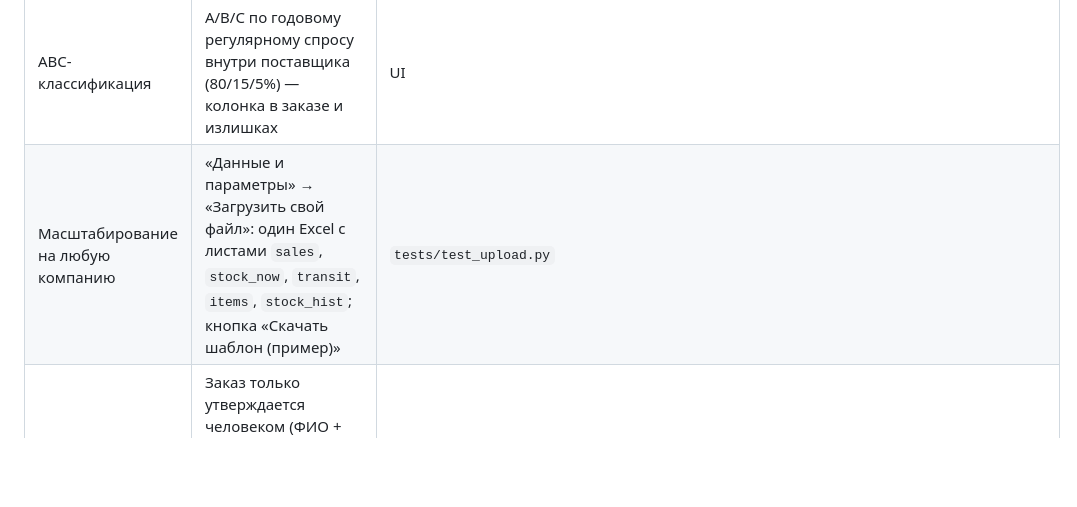
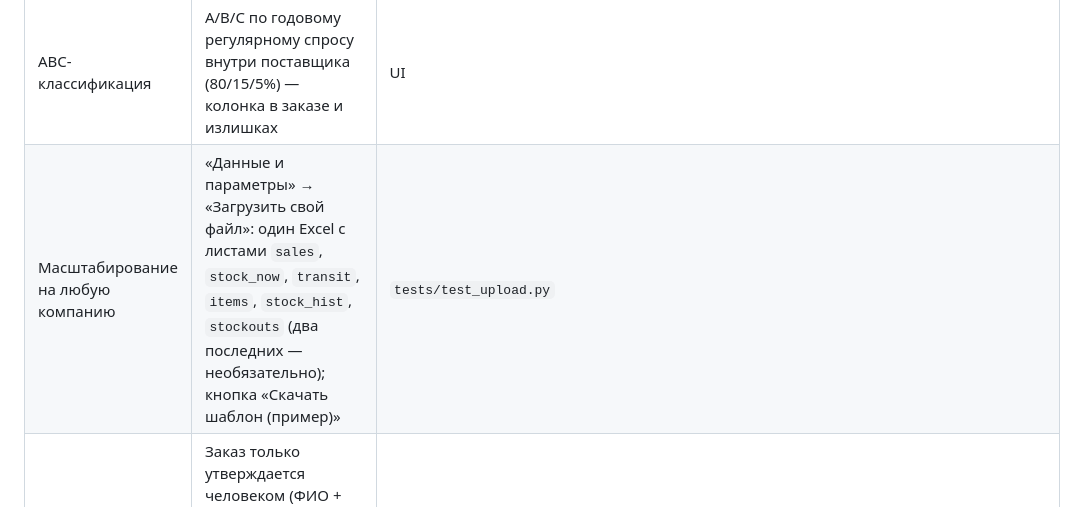
Before and after one commit to BAITC-Hacks/hack-4bb3095c-resource, a Markdown page: README.md, the part around the change. Rendered like a GitHub page; blank space fills up the shorter version.

Commit message:
ux: порядок вкладок по пути пользователя, числа с разделителями, главное слева в таблице, единый стиль графиков, подсказка «3 шага»; лист stockouts в загрузке (вход ТЗ)

```diff
--- a/README.md
+++ b/README.md
@@ -44,7 +44,7 @@
 | Опц.: выгрузка заказа | Excel по листам-поставщикам (код 1С, артикул, количество, обоснование) — для загрузки в 1С | кнопка «Выгрузить заказ для 1С (Excel)» |
 | Избыточные запасы (из «Проблема и ценность» ТЗ) | Вкладка «Излишки»: запас сверх максимума политики (прогноз на горизонт + страховой запас), в шт и ₸ по себестоимости | UI |
 | ABC-классификация | A/B/C по годовому регулярному спросу внутри поставщика (80/15/5%) — колонка в заказе и излишках | UI |
-| Масштабирование на любую компанию | «Данные и параметры» → «Загрузить свой файл»: один Excel с листами `sales`, `stock_now`, `transit`, `items`, `stock_hist`; кнопка «Скачать шаблон (пример)» | `tests/test_upload.py` |
+| Масштабирование на любую компанию | «Данные и параметры» → «Загрузить свой файл»: один Excel с листами `sales`, `stock_now`, `transit`, `items`, `stock_hist`, `stockouts` (два последних — необязательно); кнопка «Скачать шаблон (пример)» | `tests/test_upload.py` |
 | Ограничение: без автоотправки | Заказ только утверждается человеком (ФИО + время, файл в `data/approved/`); AI-ассистент готовит лишь черновик письма | UI |
 | Ограничения: приватность, объяснимость, устойчивость к выбросам | Данных о клиентах в выгрузке нет; расчёт детерминированный и объяснённый; робастные пороги (IQR, MAD) для выбросов и страхового запаса | код `engine/core.py` |
 
```
